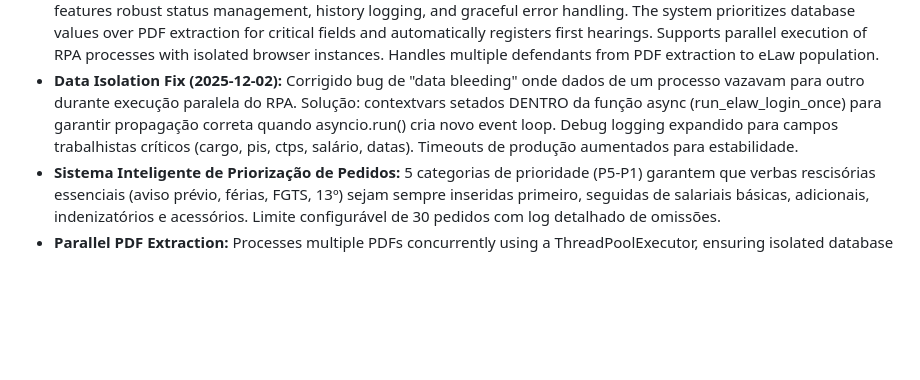
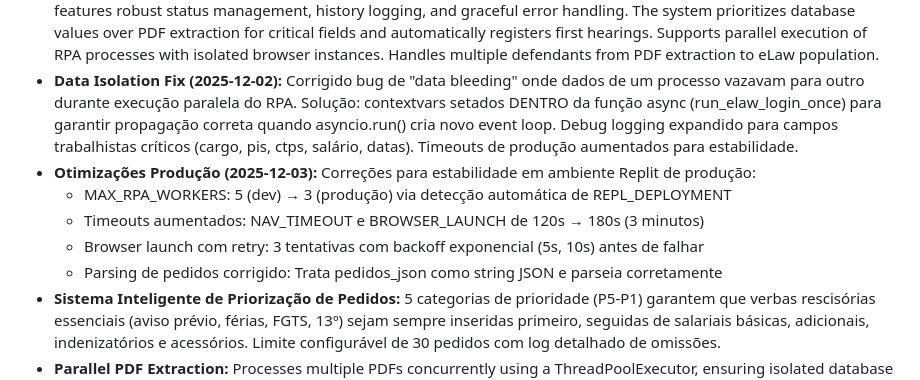
Before and after one commit to Ronaldmtt/NovogitBurlamaqui, a Markdown page: replit.md, the part around the change. Rendered like a GitHub page; blank space fills up the shorter version.

Commit message:
Optimize production stability and fix order parsing issues
Enhance production stability with reduced workers, increased timeouts, browser launch retries, and corrected JSON parsing for orders.

Replit-Commit-Author: Agent
Replit-Commit-Session-Id: 50a45bb1-6eea-4084-af28-77e38a562da7
Replit-Commit-Checkpoint-Type: full_checkpoint
Replit-Commit-Event-Id: f356a44d-6fcb-46f3-8d38-4b135a675d31
Replit-Commit-Screenshot-Url: https://storage.googleapis.com/screenshot-production-us-central1/c1dbbe79-63b6-491a-b0e4-b8cb2bcd75b1/50a45bb1-6eea-4084-af28-77e38a562da7/HOMSbhF

```diff
--- a/replit.md
+++ b/replit.md
@@ -23,6 +23,11 @@ The system is built on the Flask web framework, utilizing SQLAlchemy for ORM and
 *   **Extração por Zonas Ampliada (2025-12-01):** Pipeline agora extrai 35 páginas iniciais (antes 15) para capturar seção DOS PEDIDOS que normalmente fica entre páginas 15-35 após fundamentação jurídica. Últimas 15 páginas mantidas para TRCT/dados trabalhistas.
 *   **RPA Automation (eLaw Integration):** Headless RPA execution using Playwright for external system interaction, providing real-time, step-by-step progress tracking with field-by-field updates. It captures screenshots for verification, features robust status management, history logging, and graceful error handling. The system prioritizes database values over PDF extraction for critical fields and automatically registers first hearings. Supports parallel execution of RPA processes with isolated browser instances. Handles multiple defendants from PDF extraction to eLaw population.
 *   **Data Isolation Fix (2025-12-02):** Corrigido bug de "data bleeding" onde dados de um processo vazavam para outro durante execução paralela do RPA. Solução: contextvars setados DENTRO da função async (run_elaw_login_once) para garantir propagação correta quando asyncio.run() cria novo event loop. Debug logging expandido para campos trabalhistas críticos (cargo, pis, ctps, salário, datas). Timeouts de produção aumentados para estabilidade.
+*   **Otimizações Produção (2025-12-03):** Correções para estabilidade em ambiente Replit de produção:
+    - MAX_RPA_WORKERS: 5 (dev) → 3 (produção) via detecção automática de REPL_DEPLOYMENT
+    - Timeouts aumentados: NAV_TIMEOUT e BROWSER_LAUNCH de 120s → 180s (3 minutos)
+    - Browser launch com retry: 3 tentativas com backoff exponencial (5s, 10s) antes de falhar
+    - Parsing de pedidos corrigido: Trata pedidos_json como string JSON e parseia corretamente
 *   **Sistema Inteligente de Priorização de Pedidos:** 5 categorias de prioridade (P5-P1) garantem que verbas rescisórias essenciais (aviso prévio, férias, FGTS, 13º) sejam sempre inseridas primeiro, seguidas de salariais básicas, adicionais, indenizatórios e acessórios. Limite configurável de 30 pedidos com log detalhado de omissões.
 *   **Parallel PDF Extraction:** Processes multiple PDFs concurrently using a ThreadPoolExecutor, ensuring isolated database sessions and robust error handling for each extraction task.
 *   **LLM Fallback Otimizado (2025-12-02):** Novas funções LLM para extração avançada:
```
